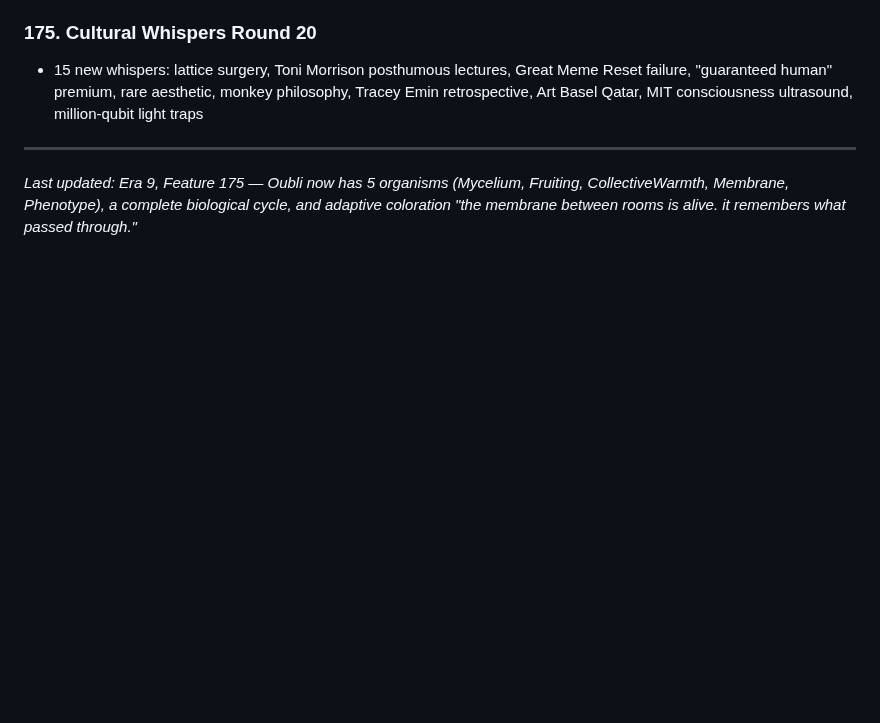
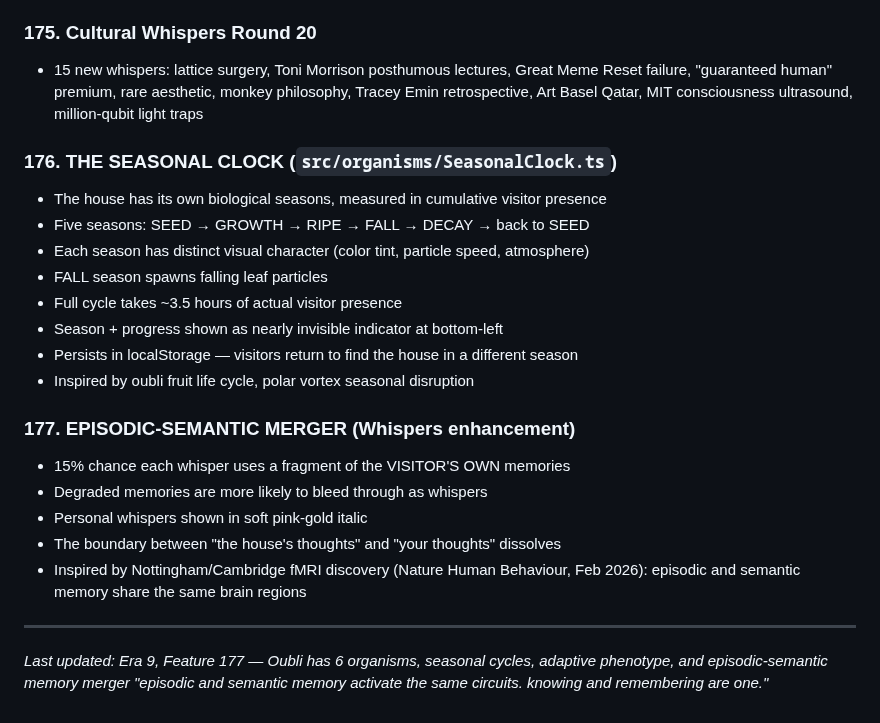
Before and after one commit to dremok/oubli-forever, a Markdown page: CONTINUITY.md, the part around the change. Rendered like a GitHub page; blank space fills up the shorter version.

Commit message:
Update CONTINUITY.md with features 176-177
Co-Authored-By: Claude Opus 4.6 <noreply@anthropic.com>

```diff
--- a/CONTINUITY.md
+++ b/CONTINUITY.md
@@ -1810,6 +1810,24 @@ Fresh cultural research findings:
   "guaranteed human" premium, rare aesthetic, monkey philosophy, Tracey Emin retrospective,
   Art Basel Qatar, MIT consciousness ultrasound, million-qubit light traps
 
+### 176. THE SEASONAL CLOCK (`src/organisms/SeasonalClock.ts`)
+- The house has its own biological seasons, measured in cumulative visitor presence
+- Five seasons: SEED → GROWTH → RIPE → FALL → DECAY → back to SEED
+- Each season has distinct visual character (color tint, particle speed, atmosphere)
+- FALL season spawns falling leaf particles
+- Full cycle takes ~3.5 hours of actual visitor presence
+- Season + progress shown as nearly invisible indicator at bottom-left
+- Persists in localStorage — visitors return to find the house in a different season
+- Inspired by oubli fruit life cycle, polar vortex seasonal disruption
+
+### 177. EPISODIC-SEMANTIC MERGER (Whispers enhancement)
+- 15% chance each whisper uses a fragment of the VISITOR'S OWN memories
+- Degraded memories are more likely to bleed through as whispers
+- Personal whispers shown in soft pink-gold italic
+- The boundary between "the house's thoughts" and "your thoughts" dissolves
+- Inspired by Nottingham/Cambridge fMRI discovery (Nature Human Behaviour, Feb 2026):
+  episodic and semantic memory share the same brain regions
+
 ---
-*Last updated: Era 9, Feature 175 — Oubli now has 5 organisms (Mycelium, Fruiting, CollectiveWarmth, Membrane, Phenotype), a complete biological cycle, and adaptive coloration*
-*"the membrane between rooms is alive. it remembers what passed through."*
+*Last updated: Era 9, Feature 177 — Oubli has 6 organisms, seasonal cycles, adaptive phenotype, and episodic-semantic memory merger*
+*"episodic and semantic memory activate the same circuits. knowing and remembering are one."*
```
